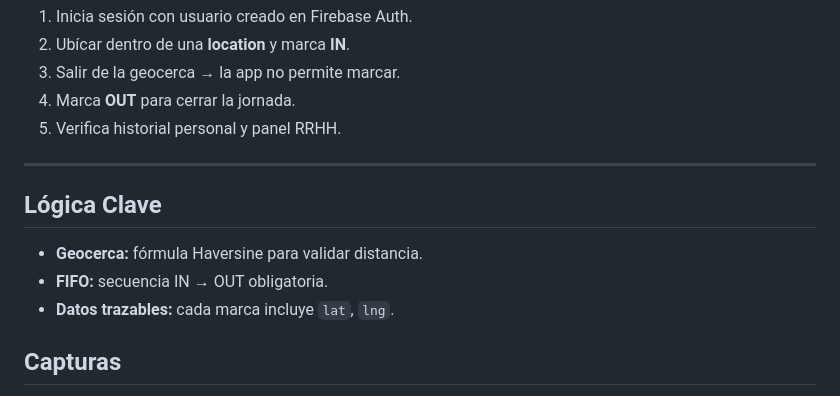
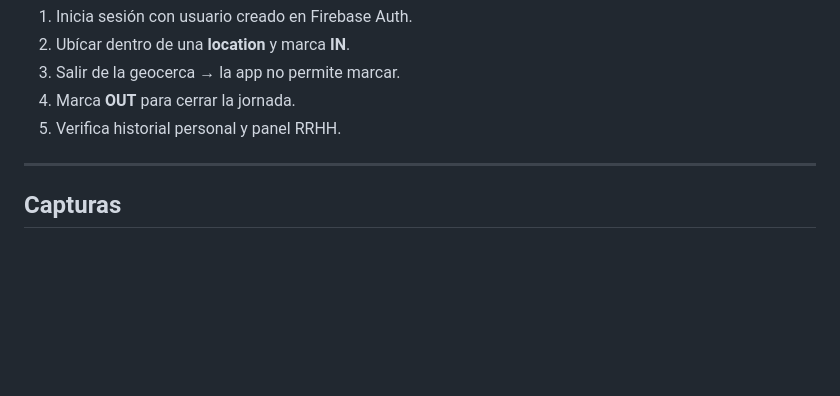
Before and after one commit to Becessj/MVP-GeoAsistencia, a Markdown page: README.md, the part around the change. Rendered like a GitHub page; blank space fills up the shorter version.

```diff
--- a/README.md
+++ b/README.md
@@ -136,13 +136,6 @@ npm run dev
 
 ---
 
-## Lógica Clave
-
-- **Geocerca:** fórmula Haversine para validar distancia.
-- **FIFO:** secuencia IN → OUT obligatoria.
-- **Datos trazables:** cada marca incluye `lat`, `lng`.
-
-
 ## Capturas
 <ul>
   <li>Login</li>
```
